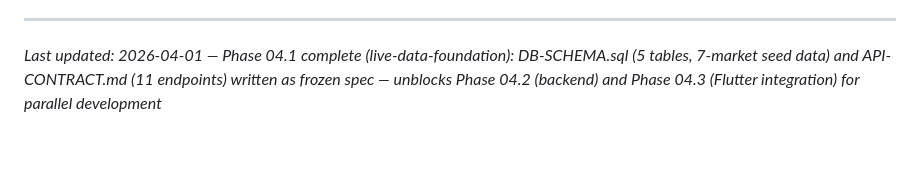
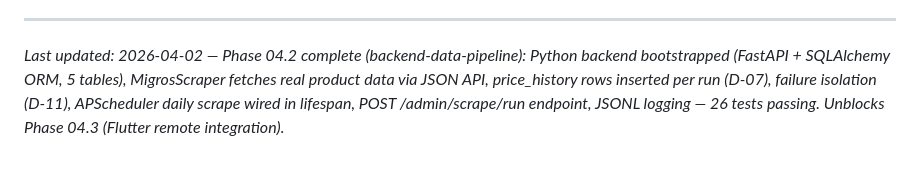
Before and after one commit to hokaradag/fiyatcep, a Markdown page: .planning/PROJECT.md, the part around the change. Drawn GitHub-style.

Commit message:
docs(phase-04.2): evolve PROJECT.md after phase completion

```diff
--- a/.planning/PROJECT.md
+++ b/.planning/PROJECT.md
@@ -111,4 +111,4 @@ This document evolves at phase transitions and milestone boundaries.
 4. Update Context with current state
 
 ---
-*Last updated: 2026-04-01 — Phase 04.1 complete (live-data-foundation): DB-SCHEMA.sql (5 tables, 7-market seed data) and API-CONTRACT.md (11 endpoints) written as frozen spec — unblocks Phase 04.2 (backend) and Phase 04.3 (Flutter integration) for parallel development*
+*Last updated: 2026-04-02 — Phase 04.2 complete (backend-data-pipeline): Python backend bootstrapped (FastAPI + SQLAlchemy ORM, 5 tables), MigrosScraper fetches real product data via JSON API, price_history rows inserted per run (D-07), failure isolation (D-11), APScheduler daily scrape wired in lifespan, POST /admin/scrape/run endpoint, JSONL logging — 26 tests passing. Unblocks Phase 04.3 (Flutter remote integration).*
```
